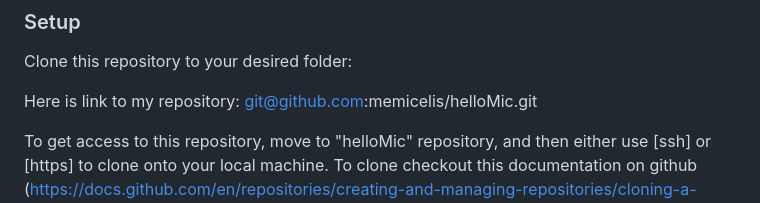
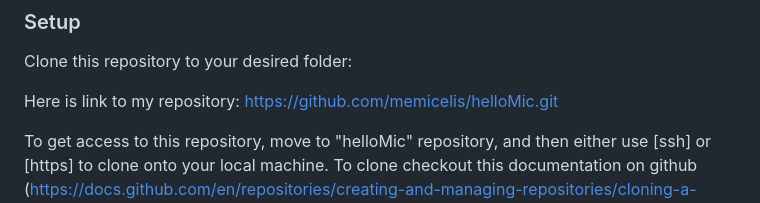
Before and after one commit to memicelis/helloMic, a Markdown page: README.md, the part around the change. Rendered like a GitHub page.

Commit message:
fixed github link

```diff
--- a/README.md
+++ b/README.md
@@ -45,7 +45,7 @@ To get a local copy up and running, follow these steps.
 
 Clone this repository to your desired folder:
 
-Here is link to my repository: git@github.com:memicelis/helloMic.git
+Here is link to my repository: https://github.com/memicelis/helloMic.git
 
 To get access to this repository, move to "helloMic" repository, and then either use [ssh] or [https] to clone onto your local machine. To clone checkout this documentation on github (https://docs.github.com/en/repositories/creating-and-managing-repositories/cloning-a-repository) You can view this project with you browser.
 
```
